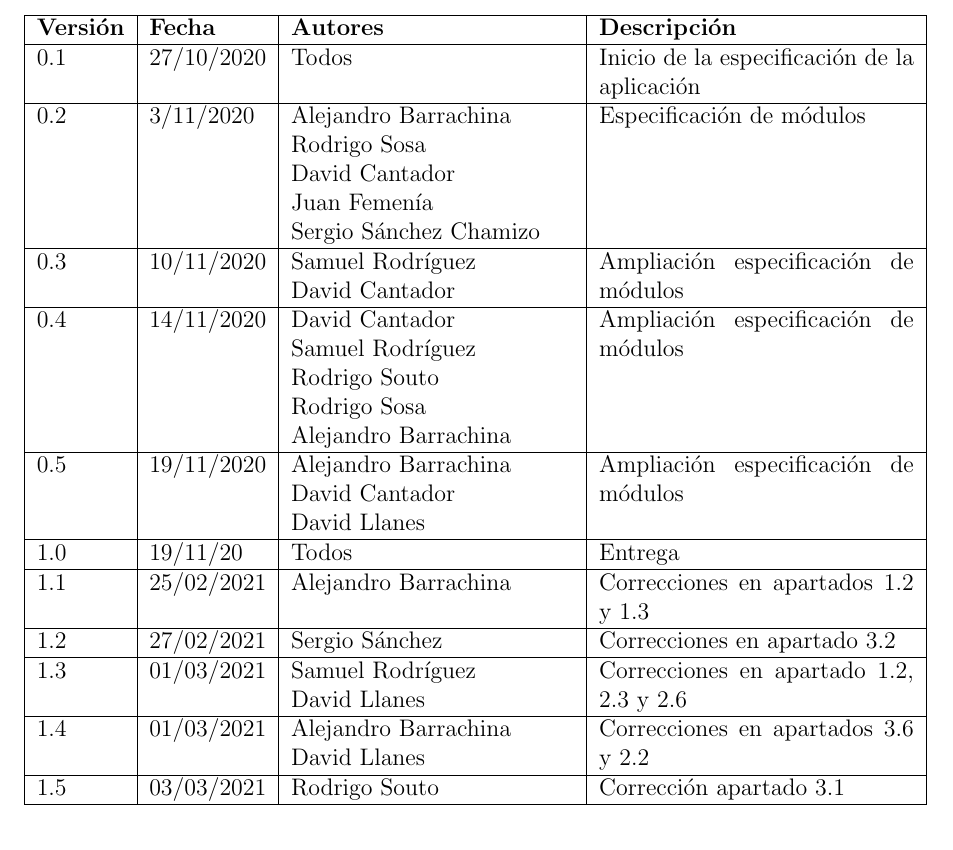
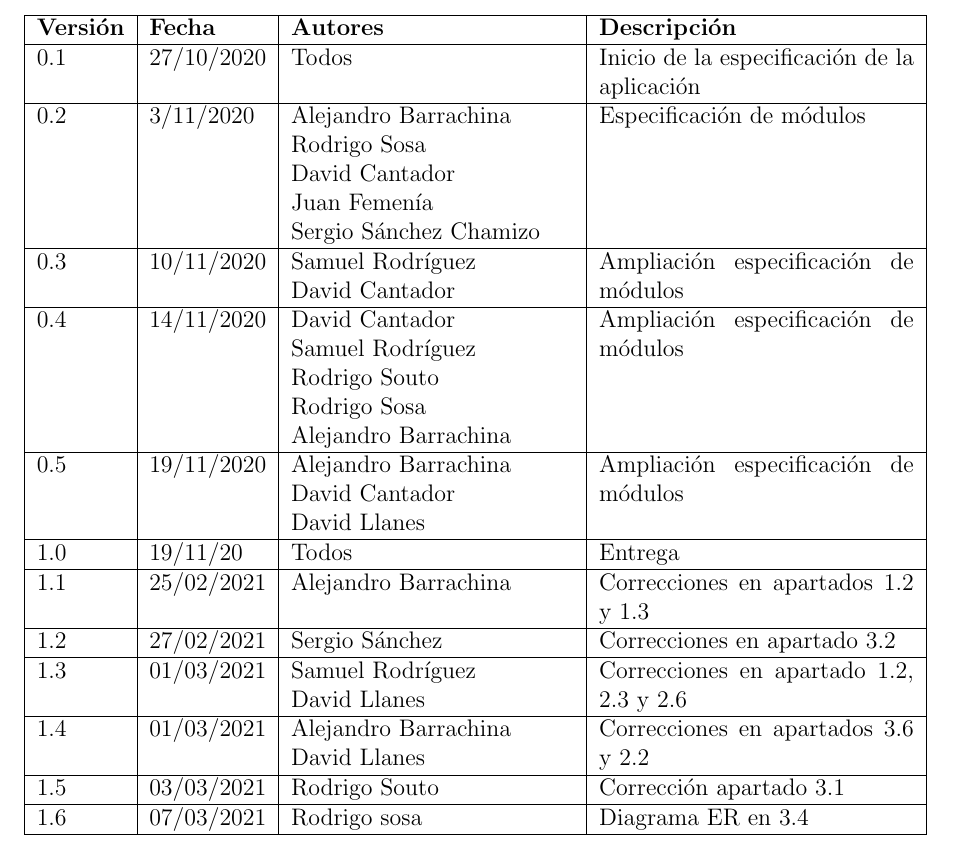
Before and after one commit to ALK222/IS1, a LaTeX document (p1/main.tex): part of page 2 of 35, cut so that both start at the same text. Compiled offline with pdfLaTeX.

Commit message:
control de cambios actualizado

```diff
--- a/p1/main.tex
+++ b/p1/main.tex
@@ -125,6 +125,8 @@ Rodrigo Souto Santos
 	\hline
 	1.5              & 03/03/2021     & Rodrigo Souto                                                                                                            & Corrección apartado 3.1                      \\
 	\hline
+	1.6              & 07/03/2021     & Rodrigo sosa                                                                                                             & Diagrama ER en 3.4                           \\
+	\hline
 \end{tabularx}
 
 \newpage
```
Also changed, not shown: p1/main.pdf.
